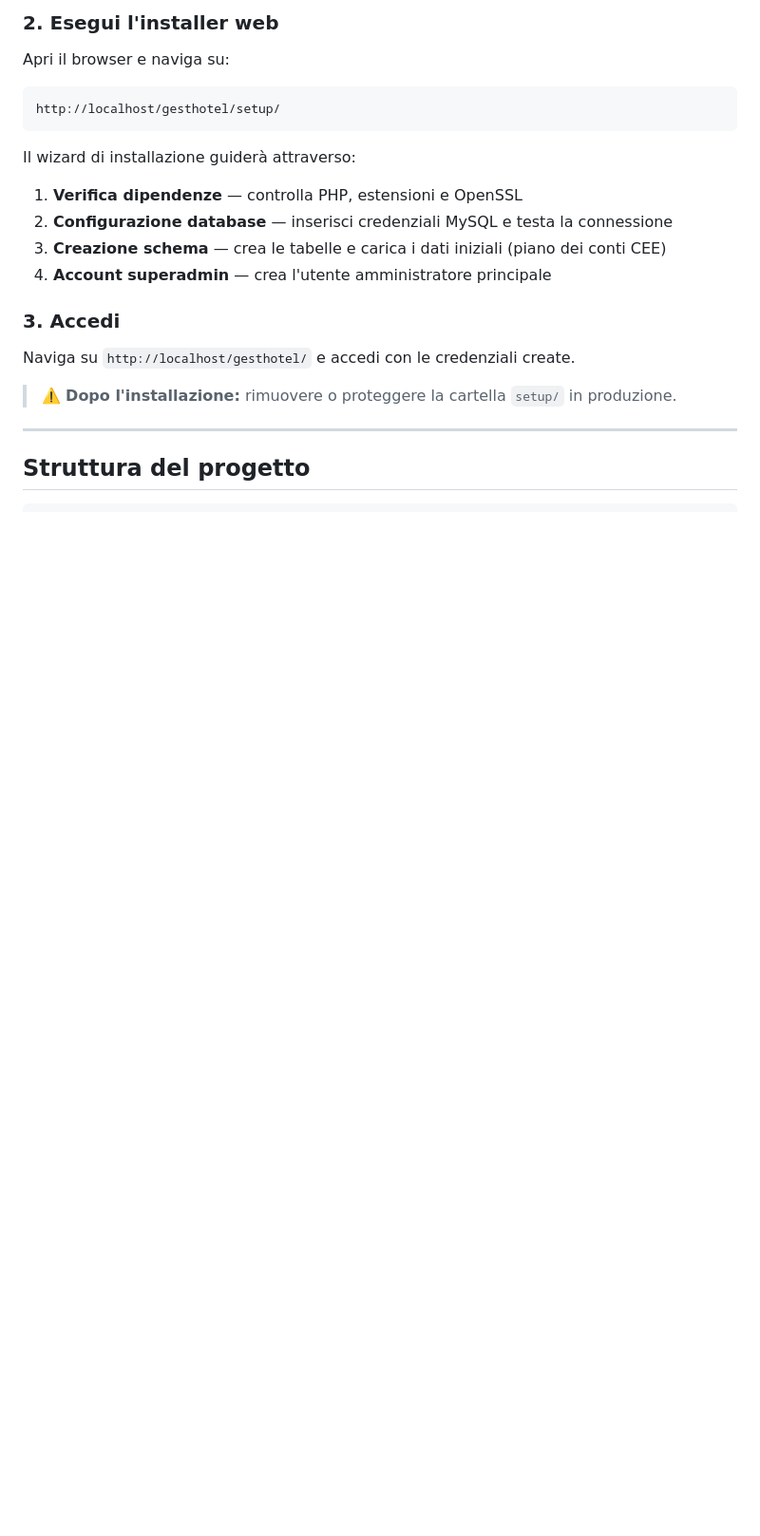
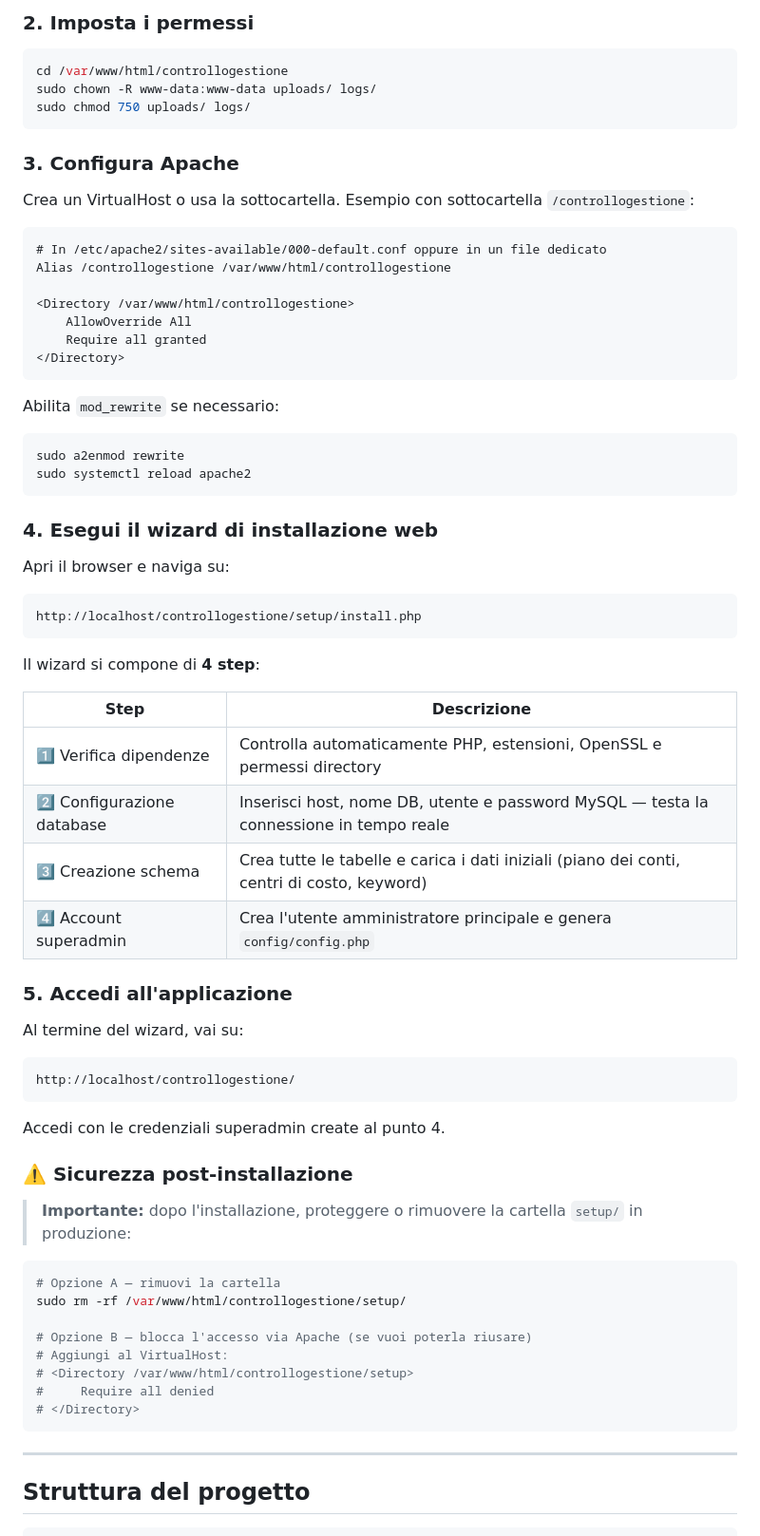
Before and after one commit to dado70/ControlloGestione, a Markdown page: README.md, the part around one of its changes. Shown at 95% size. Rendered like a GitHub page; blank space fills up the shorter version.

````diff
--- a/README.md
+++ b/README.md
@@ -39,25 +70,75 @@ cd /var/www/html/gesthotel
 ```
 
-### 2. Esegui l'installer web
+### 2. Imposta i permessi
+
+```bash
+cd /var/www/html/controllogestione
+sudo chown -R www-data:www-data uploads/ logs/
+sudo chmod 750 uploads/ logs/
+```
+
+### 3. Configura Apache
+
+Crea un VirtualHost o usa la sottocartella. Esempio con sottocartella `/controllogestione`:
+
+```apache
+# In /etc/apache2/sites-available/000-default.conf oppure in un file dedicato
+Alias /controllogestione /var/www/html/controllogestione
+
+<Directory /var/www/html/controllogestione>
+    AllowOverride All
+    Require all granted
+</Directory>
+```
+
+Abilita `mod_rewrite` se necessario:
+
+```bash
+sudo a2enmod rewrite
+sudo systemctl reload apache2
+```
+
+### 4. Esegui il wizard di installazione web
 
 Apri il browser e naviga su:
 
 ```
-http://localhost/gesthotel/setup/
+http://localhost/controllogestione/setup/install.php
 ```
 
-Il wizard di installazione guiderà attraverso:
+Il wizard si compone di **4 step**:
 
-1. **Verifica dipendenze** — controlla PHP, estensioni e OpenSSL
-2. **Configurazione database** — inserisci credenziali MySQL e testa la connessione
-3. **Creazione schema** — crea le tabelle e carica i dati iniziali (piano dei conti CEE)
-4. **Account superadmin** — crea l'utente amministratore principale
+| Step | Descrizione |
+|---|---|
+| 1️⃣ Verifica dipendenze | Controlla automaticamente PHP, estensioni, OpenSSL e permessi directory |
+| 2️⃣ Configurazione database | Inserisci host, nome DB, utente e password MySQL — testa la connessione in tempo reale |
+| 3️⃣ Creazione schema | Crea tutte le tabelle e carica i dati iniziali (piano dei conti, centri di costo, keyword) |
+| 4️⃣ Account superadmin | Crea l'utente amministratore principale e genera `config/config.php` |
 
-### 3. Accedi
+### 5. Accedi all'applicazione
 
-Naviga su `http://localhost/gesthotel/` e accedi con le credenziali create.
+Al termine del wizard, vai su:
 
-> ⚠️ **Dopo l'installazione:** rimuovere o proteggere la cartella `setup/` in produzione.
+```
+http://localhost/controllogestione/
+```
+
+Accedi con le credenziali superadmin create al punto 4.
+
+### ⚠️ Sicurezza post-installazione
+
+> **Importante:** dopo l'installazione, proteggere o rimuovere la cartella `setup/` in produzione:
+
+```bash
+# Opzione A — rimuovi la cartella
+sudo rm -rf /var/www/html/controllogestione/setup/
+
+# Opzione B — blocca l'accesso via Apache (se vuoi poterla riusare)
+# Aggiungi al VirtualHost:
+# <Directory /var/www/html/controllogestione/setup>
+#     Require all denied
+# </Directory>
+```
 
 ---
 
````
Also changed, not shown: other parts of README.md (+143 -41 lines).
